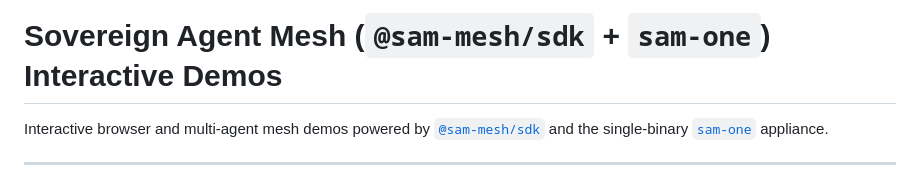
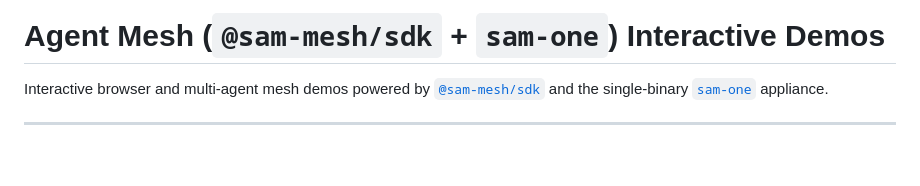
Before and after one commit to aojea/agent-mesh-demos, a Markdown page: README.md, the part around the change. Drawn GitHub-style; blank space fills up the shorter version.

Commit message:
Update title in README for clarity

```diff
--- a/README.md
+++ b/README.md
@@ -1,4 +1,4 @@
-# Sovereign Agent Mesh (`@sam-mesh/sdk` + `sam-one`) Interactive Demos
+# Agent Mesh (`@sam-mesh/sdk` + `sam-one`) Interactive Demos
 
 Interactive browser and multi-agent mesh demos powered by [`@sam-mesh/sdk`](https://www.npmjs.com/package/@sam-mesh/sdk) and the single-binary [`sam-one`](https://github.com/google/sam) appliance.
 
```
